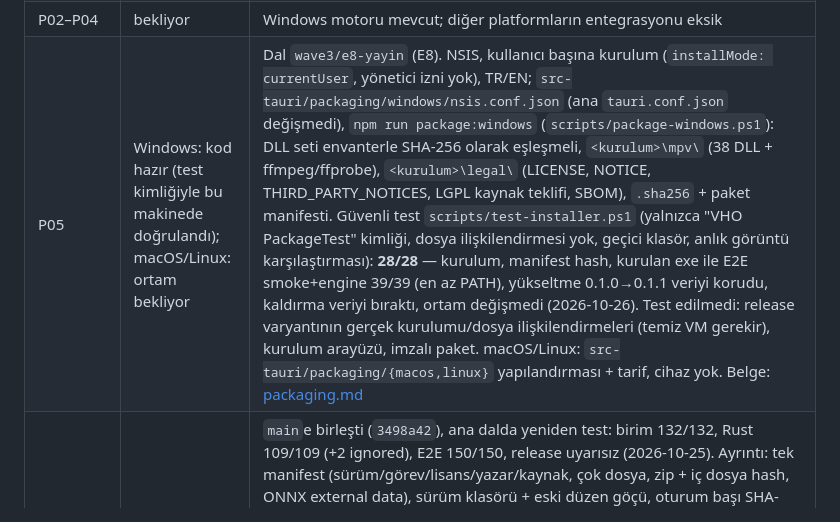
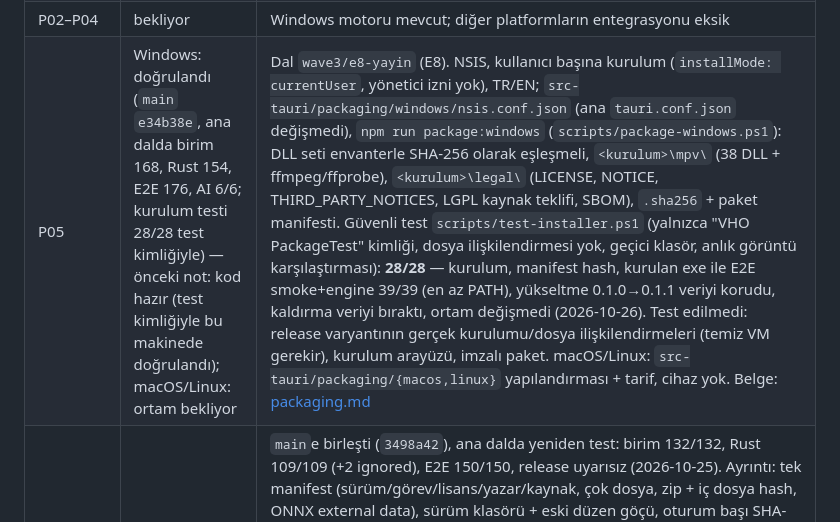
Before and after one commit to turkuazcode/hs-studio, a Markdown page: docs/plans/08-uygulama-sirasi-ve-durum.md, the part around the change. Rendered like a GitHub page.

Commit message:
Plan 08: P05 (Windows) verified on main
Co-Authored-By: Claude Opus 5.5 <noreply@anthropic.com>

```diff
--- a/docs/plans/08-uygulama-sirasi-ve-durum.md
+++ b/docs/plans/08-uygulama-sirasi-ve-durum.md
@@ -87,7 +87,7 @@ Takvim bu belgede taahhüt edilmez. S01 sonrası Claude her kart için S (tek od
 | S05 | doğrulandı | `main`e birleşti (`301dfdd`), ana dalda yeniden test: birim 145/145, Rust 114/114 (+2 ignored), E2E 161/161, release uyarısız (2026-10-25); macOS/Linux test edilmedi. Ayrıntı: `ea956c1`. index.html + media/studio/ui modüllerindeki görünür metinler TR/EN anahtarlarına taşındı (yaklaşık 450 yeni anahtar); Outfit fontu yerel (OFL-1.1, notices 2.8), CSP'den font alanları kaldırıldı; harita/altyazı araması zaten yalnızca kullanıcı eylemiyle. Test: `tests/unit/i18n-coverage.test.mjs` (HTML anahtarları, JS'de Türkçe sabit yok, anahtarlar iki dilde), `tests/e2e/i18n-offline.e2e.mjs` (ana arayüzde dil değişimi, açılışta dış istek yok, ağ kapalı yerel fotoğraf). Kalan: `src/media/ai-engine.js` metinleri A01 (E3) ile; Rust hata metinleri kod/adaptör geçişi (yeni modül `capabilities.rs` yalnızca `reasonCode` kullanır); erişilebilirlik tam testi Q03 |
 | P01 | doğrulandı | `main`e birleşti (`301dfdd`), ana dalda yeniden test: birim 145/145, Rust 114/114 (+2 ignored), E2E 161/161, release uyarısız (2026-10-25); macOS/Linux test edilmedi. Ayrıntı: `8f04bc5`. `platform_capabilities` (Rust, `src-tauri/src/capabilities.rs`) mevcut `engine_status` / fotoğraf codec yoklamaları / `actions_capabilities` adaptörü; ön yüz `src/core/capabilities.js` (WebGL2/WebGPU/etkin motor) tek kaynak; alanlar `available/implementation/verified/reasonCode`; [docs/platform-support.md](../platform-support.md). Rust `capabilities::tests` (motor var/yok/kapalı/başarısız, codec var/yok/bozuk, test platformları `verified=false`), engine E2E iki motorla. macOS/Linux: **test edilmedi** (`verified=false`) |
 | P02–P04 | bekliyor | Windows motoru mevcut; diğer platformların entegrasyonu eksik |
-| P05 | Windows: kod hazır (test kimliğiyle bu makinede doğrulandı); macOS/Linux: ortam bekliyor | Dal `wave3/e8-yayin` (E8). NSIS, kullanıcı başına kurulum (`installMode: currentUser`, yönetici izni yok), TR/EN; `src-tauri/packaging/windows/nsis.conf.json` (ana `tauri.conf.json` değişmedi), `npm run package:windows` (`scripts/package-windows.ps1`): DLL seti envanterle SHA-256 olarak eşleşmeli, `<kurulum>\mpv\` (38 DLL + ffmpeg/ffprobe), `<kurulum>\legal\` (LICENSE, NOTICE, THIRD_PARTY_NOTICES, LGPL kaynak teklifi, SBOM), `.sha256` + paket manifesti. Güvenli test `scripts/test-installer.ps1` (yalnızca "VHO PackageTest" kimliği, dosya ilişkilendirmesi yok, geçici klasör, anlık görüntü karşılaştırması): **28/28** — kurulum, manifest hash, kurulan exe ile E2E smoke+engine 39/39 (en az PATH), yükseltme 0.1.0→0.1.1 veriyi korudu, kaldırma veriyi bıraktı, ortam değişmedi (2026-10-26). Test edilmedi: release varyantının gerçek kurulumu/dosya ilişkilendirmeleri (temiz VM gerekir), kurulum arayüzü, imzalı paket. macOS/Linux: `src-tauri/packaging/{macos,linux}` yapılandırması + tarif, cihaz yok. Belge: [packaging.md](../release/packaging.md) |
+| P05 | Windows: doğrulandı (`main` `e34b38e`, ana dalda birim 168, Rust 154, E2E 176, AI 6/6; kurulum testi 28/28 test kimliğiyle) — önceki not: kod hazır (test kimliğiyle bu makinede doğrulandı); macOS/Linux: ortam bekliyor | Dal `wave3/e8-yayin` (E8). NSIS, kullanıcı başına kurulum (`installMode: currentUser`, yönetici izni yok), TR/EN; `src-tauri/packaging/windows/nsis.conf.json` (ana `tauri.conf.json` değişmedi), `npm run package:windows` (`scripts/package-windows.ps1`): DLL seti envanterle SHA-256 olarak eşleşmeli, `<kurulum>\mpv\` (38 DLL + ffmpeg/ffprobe), `<kurulum>\legal\` (LICENSE, NOTICE, THIRD_PARTY_NOTICES, LGPL kaynak teklifi, SBOM), `.sha256` + paket manifesti. Güvenli test `scripts/test-installer.ps1` (yalnızca "VHO PackageTest" kimliği, dosya ilişkilendirmesi yok, geçici klasör, anlık görüntü karşılaştırması): **28/28** — kurulum, manifest hash, kurulan exe ile E2E smoke+engine 39/39 (en az PATH), yükseltme 0.1.0→0.1.1 veriyi korudu, kaldırma veriyi bıraktı, ortam değişmedi (2026-10-26). Test edilmedi: release varyantının gerçek kurulumu/dosya ilişkilendirmeleri (temiz VM gerekir), kurulum arayüzü, imzalı paket. macOS/Linux: `src-tauri/packaging/{macos,linux}` yapılandırması + tarif, cihaz yok. Belge: [packaging.md](../release/packaging.md) |
 | A01 | doğrulandı | `main`e birleşti (`3498a42`), ana dalda yeniden test: birim 132/132, Rust 109/109 (+2 ignored), E2E 150/150, release uyarısız (2026-10-25). Ayrıntı: tek manifest (sürüm/görev/lisans/yazar/kaynak, çok dosya, zip + iç dosya hash, ONNX external data), sürüm klasörü + eski düzen göçü, oturum başı SHA-256 + değişim önbelleği, bileşen başına tek iş / requestId iptali, Range+ETag ile sürdürme, zaman aşımı + sınırlı retry, disk alanı kontrolü, lease ile kaldırma koruması, kodlu hatalar (i18n), Ayarlar > AI modelleri. Rust `ai::` 21 test, birim 126/126, E2E 140/140 (yeni `ai-models.e2e` yerel fixture sunucusuyla). Kalan: gerçek ağda büyük model indirmesi Q01; Plan 07 modelleri A06 |
 | A02 | doğrulandı | `main`e birleşti (`b4c8717`), ana dalda yeniden test: birim 164/164, Rust 135/135 (+2 ignored), E2E 170/170, test:ai 6/6, release uyarısız (2026-10-26). Ayrıntı: Dal `wave3/e4-isler` (E4). Kalıcı iş kuyruğu: `library.db` şema v2 `jobs` göçü (L01 tek göç sahibi), [jobs-api.md](../jobs-api.md); `src-tauri/src/jobs/{mod,store,scheduler,adapters}.rs`, `src/core/jobs.js`, `src/ui/jobs-panel.js` (yalnızca iş varken görünen başlık çubuğu göstergesi). Durum makinesi + attemptId + seq, açılışta `interrupted`, otomatik devam yok; devamda tarif/araç-model sürümü/kaynak parmak izi doğrulaması; iş başına geçici dizin, ad rezervasyonu, üzerine yazmayan yerleştirme; D1 dışa aktarma ve fotoğraf toplu işlem adapter'ları mevcut runner'larla, tek iptal otoritesi (`photo::JobGuard`); Windows'ta ffmpeg alt süreci uygulama ile kapanır (job object). Testler: birim 139/139, Rust 130/130 (+2 ignored; `jobs::` 18, göç v1→v2 2), E2E 159/159 (yeni `jobs.e2e` 9; atlanan 0); release uyarısız. Kalan: video segment checkpoint V05; AI işleri A03+; yalnızca Windows'ta denendi |
 | A03–A06 | bekliyor | Mevcut inference kodu korunup genişletilecek |
```
